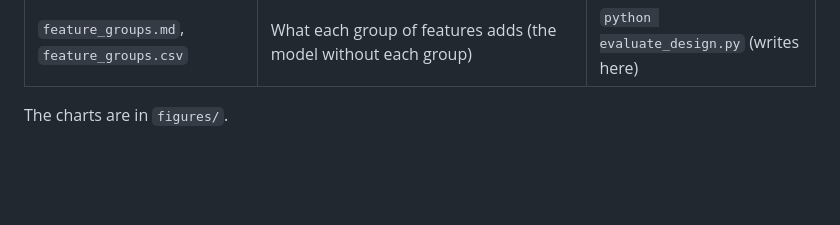
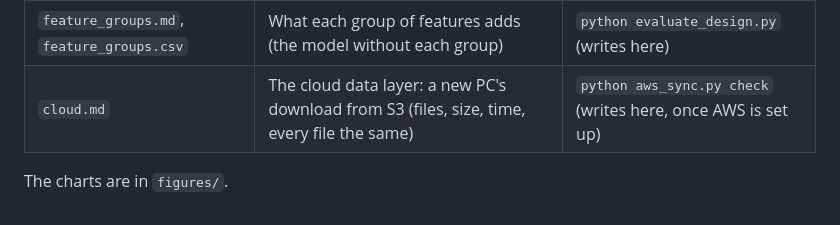
Before and after one commit to MK-Dev-Coder/F1Telemetry-Tracking, a Markdown page: results/README.md, the part around the change. Drawn GitHub-style; blank space fills up the shorter version.

```diff
--- a/results/README.md
+++ b/results/README.md
@@ -19,5 +19,6 @@ have from both sources.
 | `source_comparison.csv` | FastF1 against OpenF1 on two races (how far the two sources agree) | `python compare_sources.py` |
 | `horizon.md`, `horizon.csv` | Why "a stop in the next 3 laps": the model for 1, 2, 3 and 5 laps | `python evaluate_design.py` (writes here) |
 | `feature_groups.md`, `feature_groups.csv` | What each group of features adds (the model without each group) | `python evaluate_design.py` (writes here) |
+| `cloud.md` | The cloud data layer: a new PC's download from S3 (files, size, time, every file the same) | `python aws_sync.py check` (writes here, once AWS is set up) |
 
 The charts are in `figures/`.
```
Also changed, not shown: AWS_SETUP.md (added, +126 -0 lines), README.md (+47 -4 lines), figures/architecture.png, 15 other files.
